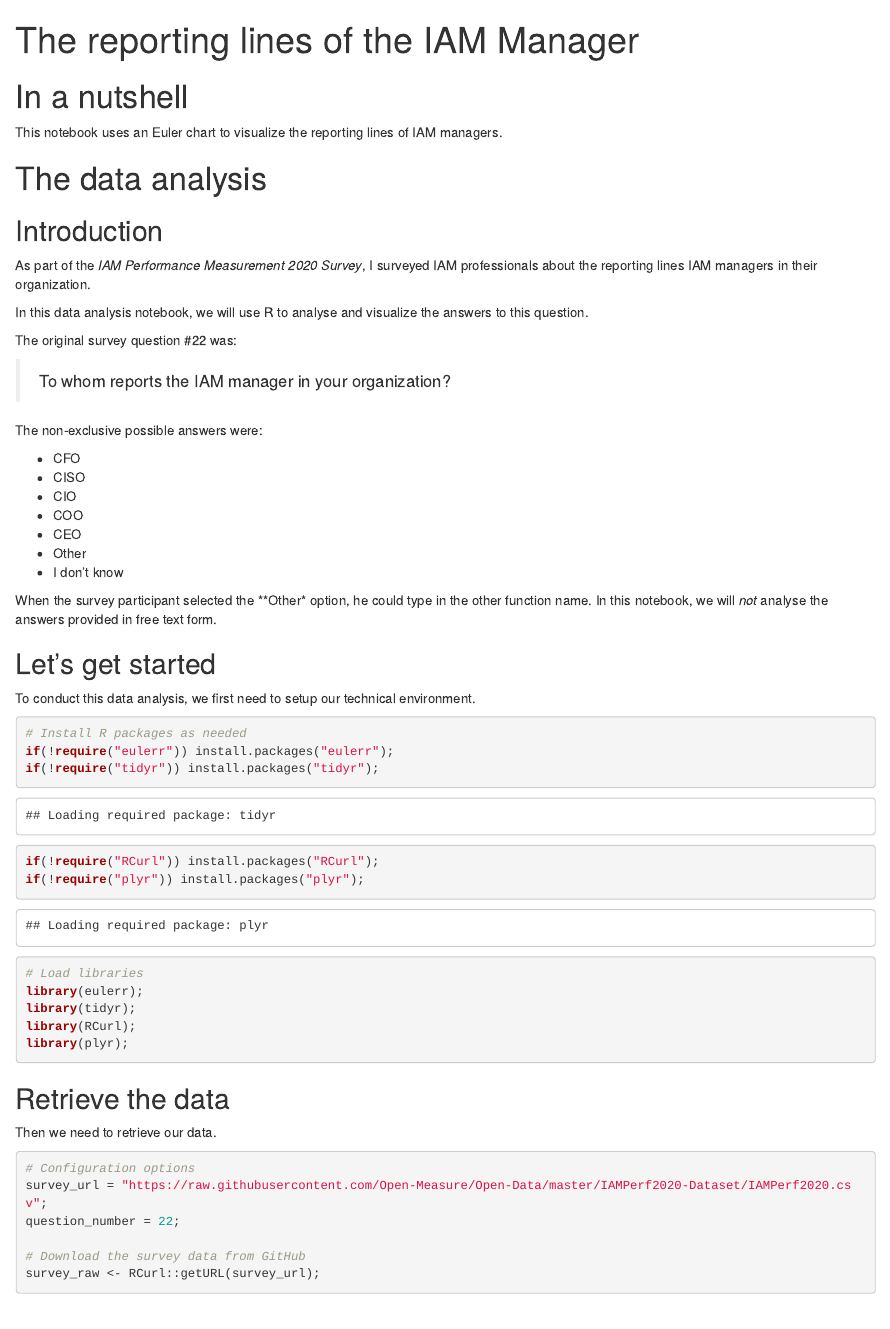
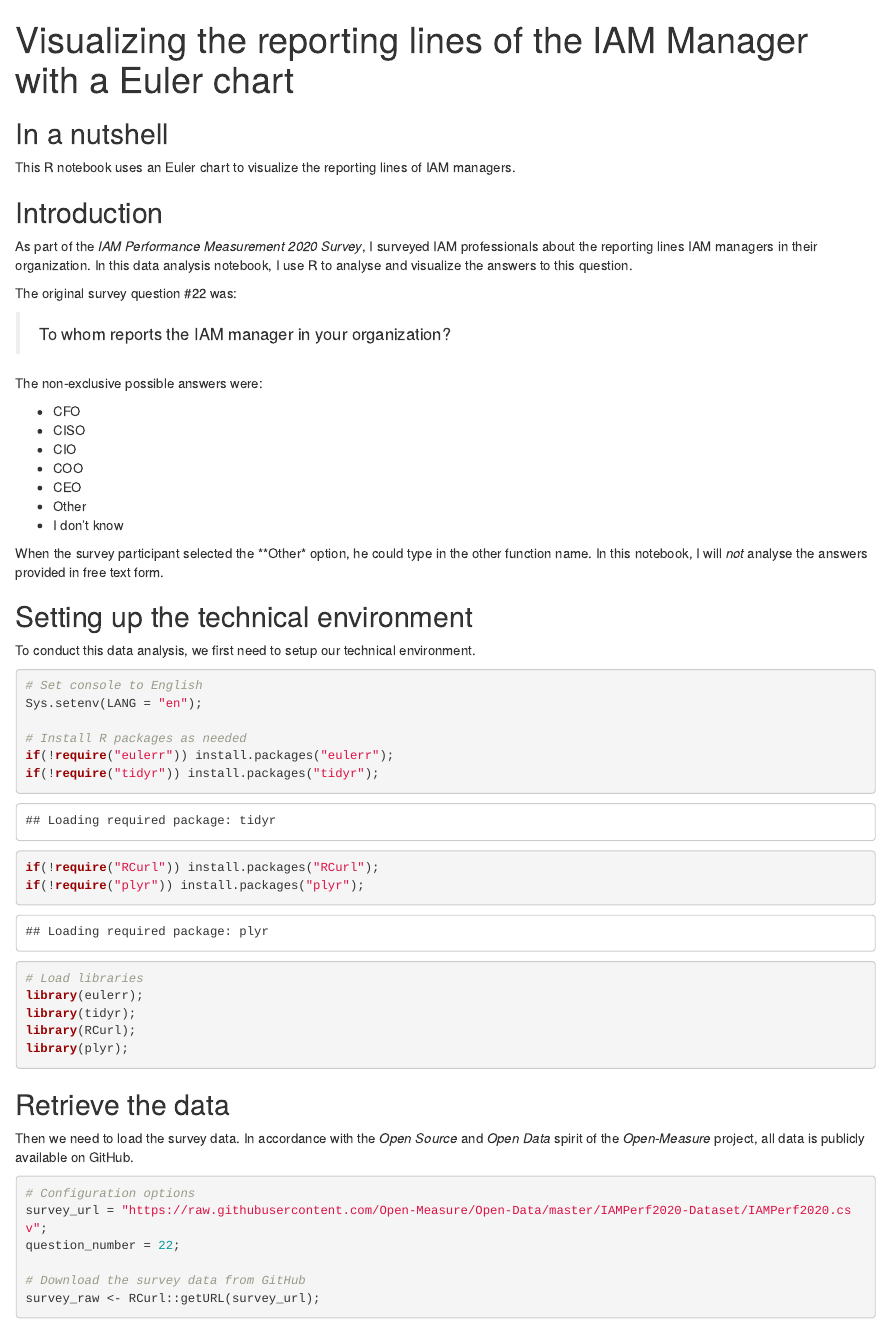
Before and after one commit to Open-Measure/IAMPerf2020-Notebooks, an R Markdown document (visualize_q22_iam_manager_reporting_line.Rmd): the page in a window 1100 px wide, from its top. Rendered offline with R 4.5, knitr and Pandoc, with nearby package versions; some code elsewhere in the file could not run offline.

Commit message:
Setting console output to English

````diff
--- a/visualize_q22_iam_manager_reporting_line.Rmd
+++ b/visualize_q22_iam_manager_reporting_line.Rmd
@@ -1,19 +1,17 @@
 ---
-title: "The reporting lines of the IAM Manager"
-output: html_notebook
+title: "Visualizing the reporting lines of the IAM Manager with a Euler chart"
+output:
+  html_notebook:
+    toc: yes
 ---
 
-# In a nutshell
+## In a nutshell
 
-This notebook uses an Euler chart to visualize the reporting lines of IAM managers.
-
-# The data analysis
+This R notebook uses an Euler chart to visualize the reporting lines of IAM managers.
 
 ## Introduction
 
-As part of the *IAM Performance Measurement 2020 Survey*, I surveyed IAM professionals about the reporting lines IAM managers in their organization.
-
-In this data analysis notebook, we will use R to analyse and visualize the answers to this question.
+As part of the *IAM Performance Measurement 2020 Survey*, I surveyed IAM professionals about the reporting lines IAM managers in their organization. In this data analysis notebook, I use R to analyse and visualize the answers to this question.
 
 The original survey question #22 was:
 
@@ -29,13 +27,16 @@ The non-exclusive possible answers were:
 * Other
 * I don't know
 
-When the survey participant selected the **Other* option, he could type in the other function name. In this notebook, we will *not* analyse the answers provided in free text form.
+When the survey participant selected the **Other* option, he could type in the other function name. In this notebook, I will *not* analyse the answers provided in free text form.
 
-## Let's get started
+## Setting up the technical environment
 
 To conduct this data analysis, we first need to setup our technical environment.
 
 ```{r echo=TRUE}
+# Set console to English
+Sys.setenv(LANG = "en");
+
 # Install R packages as needed
 if(!require("eulerr")) install.packages("eulerr");
 if(!require("tidyr")) install.packages("tidyr");
@@ -51,7 +52,7 @@ library(plyr);
 
 ## Retrieve the data
 
-Then we need to retrieve our data.
+Then we need to load the survey data. In accordance with the *Open Source* and *Open Data* spirit of the *Open-Measure* project, all data is publicly available on GitHub.
 
 ```{r echo=TRUE}
 # Configuration options
````
Also changed, not shown: visualize_q22_iam_manager_reporting_line.nb.html, 1 other file.
